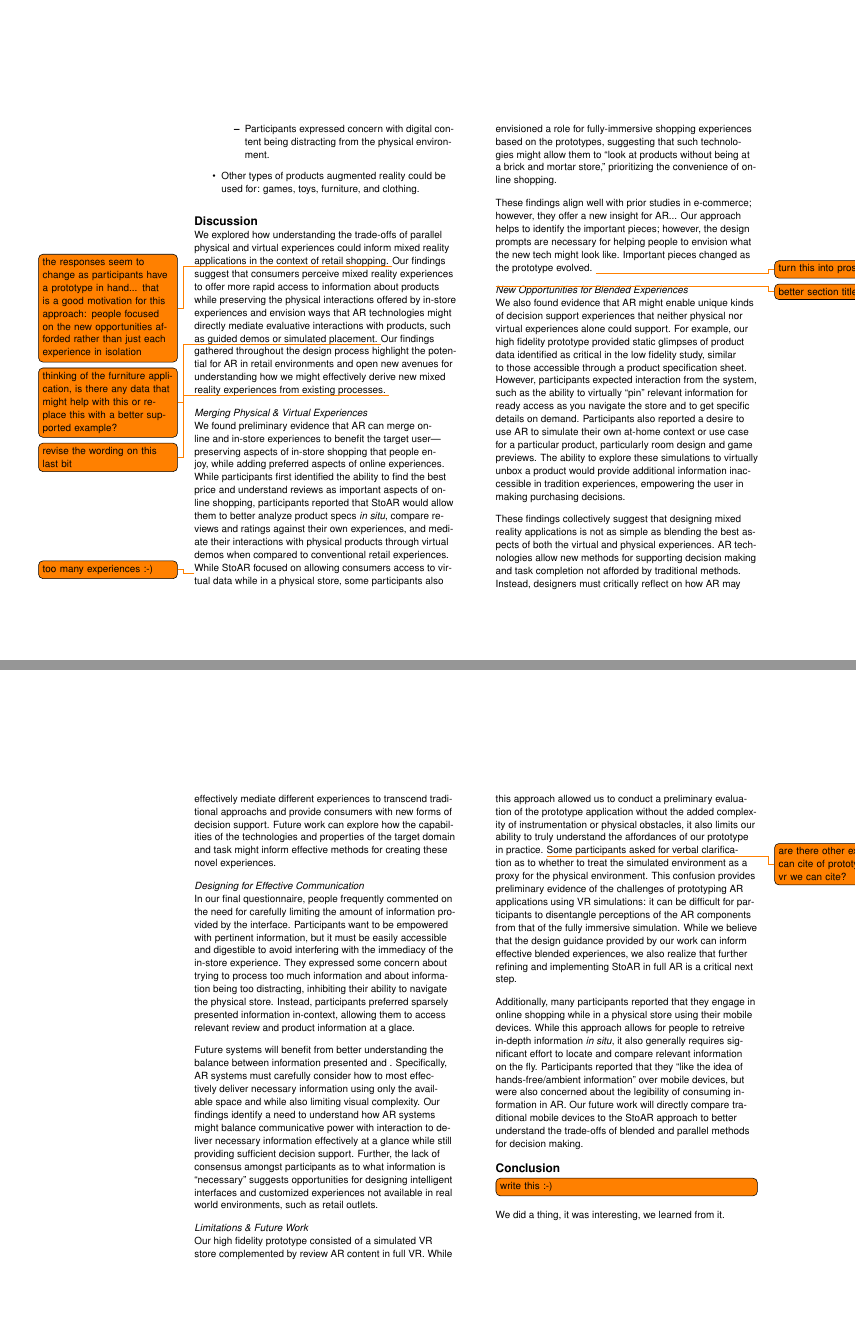
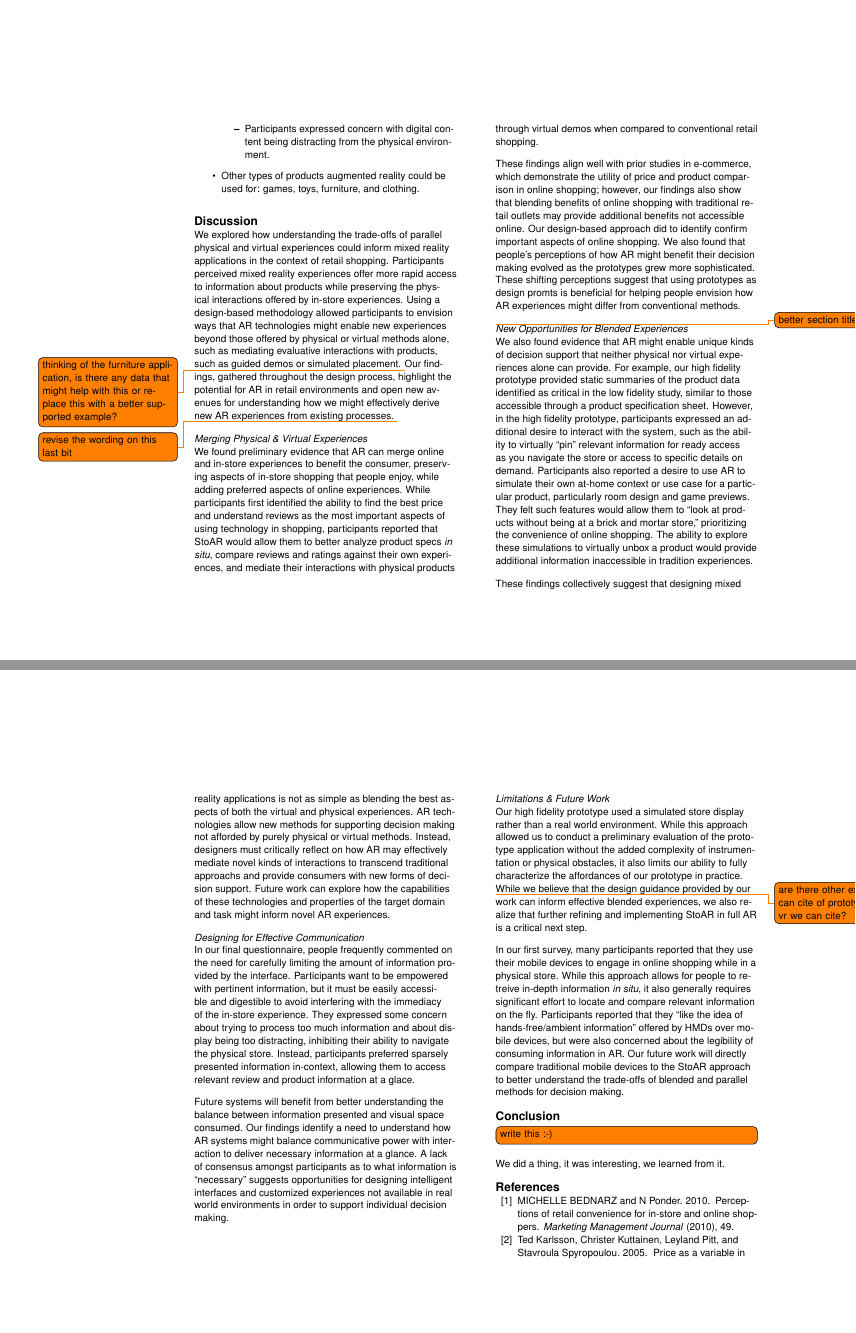
Before and after one commit to CU-VisuaLab/StoAR-LateBreakingWork, a LaTeX document (extended-abstract.tex, which reads conclusions.tex): pages 5 and 6 of 7, joined at a grey line. Compiled offline with pdfLaTeX.

Commit message:
another pass over the discussion

```diff
--- a/conclusions.tex
+++ b/conclusions.tex
@@ -1,38 +1,45 @@
 \section{Discussion}
 % First, revisit the rq and findings
-We explored how understanding the trade-offs of parallel physical and virtual experiences could inform mixed reality applications in the context of retail shopping. \todo{the responses seem to change as participants have a prototype in hand... that is a good motivation for this approach: people focused on the new opportunities afforded rather than just each experience in isolation} Our findings suggest that consumers perceive mixed reality experiences to offer more rapid access to information about products while preserving the physical interactions offered by in-store experiences and envision ways that AR technologies might directly mediate evaluative interactions with products, such as guided demos or simulated placement. \todo{thinking of the furniture application, is there any data that might help with this or replace this with a better supported example?}
+We explored how understanding the trade-offs of parallel physical and virtual experiences could inform mixed reality applications in the context of retail shopping. Participants perceived mixed reality experiences offer more rapid access to information about products while preserving the physical interactions offered by in-store experiences. Using a design-based methodology allowed participants to envision ways that AR technologies might enable new experiences beyond those offered by physical or virtual methods alone, such as mediating evaluative interactions with products, such as guided demos or simulated placement. \todo{thinking of the furniture application, is there any data that might help with this or replace this with a better supported example?}
 % Then, introduce the synthesis
-Our findings gathered throughout the design process highlight the potential for AR in retail environments and open new avenues for understanding how we might effectively derive new mixed reality experiences from existing processes. \todo{revise the wording on this last bit}
+Our findings, gathered throughout the design process, highlight the potential for AR in retail environments and open new avenues for understanding how we might effectively derive new AR experiences from existing processes. \todo{revise the wording on this last bit}
 
-\subsubsection{Merging Physical \& Virtual Experiences}
-We found preliminary evidence that AR can merge online and in-store experiences to benefit the target user---preserving aspects of in-store shopping that people enjoy, while adding preferred aspects of online experiences.  While participants first identified the ability to find the best price and understand reviews as important aspects of online shopping, participants reported that StoAR would allow them to better analyze product specs \emph{in situ}, compare reviews and ratings against their own experiences, and mediate their interactions with physical products through virtual demos when compared to conventional retail experiences. \todo{too many experiences :-)} While StoAR focused on allowing consumers access to virtual data while in a physical store, some participants also envisioned a role for fully-immersive shopping experiences based on the prototypes, suggesting that such technologies might allow them to ``look at products without being at a brick and mortar store,'' prioritizing the convenience of online shopping.
+\subsection{Merging Physical \& Virtual Experiences}
+We found preliminary evidence that AR can merge online and in-store experiences to benefit the consumer, preserving aspects of in-store shopping that people enjoy, while adding preferred aspects of online experiences.  While participants first identified the ability to find the best price and understand reviews as the most important aspects of using technology in shopping, participants reported that StoAR would allow them to better analyze product specs \emph{in situ}, compare reviews and ratings against their own experiences, and mediate their interactions with physical products through virtual demos when compared to conventional retail shopping.
+%While StoAR focused on allowing consumers access to virtual data while in a physical store, some participants also envisioned a role for fully-immersive shopping experiences based on the prototypes, suggesting that such technologies might allow them to ``look at products without being at a brick and mortar store,'' prioritizing the convenience of online shopping.
 
 %Based on our early survey on users' shopping tendencies, users see price and review score as being most important in making purchasing decisions.  We see these desires reflected in the users' views of our system at early and final prototyping stages.
 % Users also envision an augmented reality system such as the one presented used for comparing products while shopping.
-These findings align well with prior studies in e-commerce; however, they offer a new insight for AR... Our approach helps to identify the important pieces; however, the design prompts are necessary for helping people to envision what the new tech might look like. Important pieces changed as the prototype evolved. \todo{turn this into prose}
+These findings align well with prior studies in e-commerce, which demonstrate the utility of price and product comparison in online shopping; however, our findings also show that blending benefits of online shopping with traditional retail outlets may provide additional benefits not accessible online. Our design-based approach did to identify confirm important aspects of online shopping. We also found that people's perceptions of how AR might benefit their decision making evolved as the prototypes grew more sophisticated. These shifting perceptions suggest that using prototypes as design promts is beneficial for helping people envision how AR experiences might differ from conventional methods.
 
 \subsection{New Opportunities for Blended Experiences}\todo{better section title}
-We also found evidence that AR might enable unique kinds of decision support experiences that neither physical nor virtual experiences alone could support. For example, our high fidelity prototype provided static glimpses of product data identified as critical in the low fidelity study, similar to those accessible through a product specification sheet. However, participants expected interaction from the system, such as the ability to virtually ``pin'' relevant information for ready access as you navigate the store and to get specific details on demand.
+We also found evidence that AR might enable unique kinds of decision support that neither physical nor virtual experiences alone can provide. For example, our high fidelity prototype provided static summaries of the product data identified as critical in the low fidelity study, similar to those accessible through a product specification sheet. However, in the high fidelity prototype, participants expressed an additional desire to interact with the system, such as the ability to virtually ``pin'' relevant information for ready access as you navigate the store or access to specific details on demand.
 %from a system such as this one.  Interactive pervasive content distinguishes an augmented reality system from a static sheet of paper displaying relevant information.
-Participants also reported a desire to use AR to simulate their own at-home context or use case for a particular product, particularly room design and game previews. The ability to explore these simulations to virtually unbox a product would provide additional information inaccessible in tradition experiences, empowering the user in making purchasing decisions.
+Participants also reported a desire to use AR to simulate their own at-home context or use case for a particular product, particularly room design and game previews. They felt such features would allow them to ``look at products without being at a brick and mortar store,'' prioritizing the convenience of online shopping. The ability to explore these simulations to virtually unbox a product would provide additional information inaccessible in tradition experiences.
+%, empowering the user in making purchasing decisions.
 
-These findings collectively suggest that designing mixed reality applications is not as simple as blending the best aspects of both the virtual and physical experiences. AR technologies allow new methods for supporting decision making and task completion not afforded by traditional methods. Instead, designers must critically reflect on how AR may effectively mediate different experiences to transcend traditional approachs and provide consumers with new forms of decision support. Future work can explore how the capabilities of the technologies and properties of the target domain and task might inform effective methods for creating these novel experiences.
+These findings collectively suggest that designing mixed reality applications is not as simple as blending the best aspects of both the virtual and physical experiences. AR technologies allow new methods for supporting decision making not afforded by purely physical or virtual methods. Instead, designers must critically reflect on how AR may effectively mediate novel kinds of interactions to transcend traditional approachs and provide consumers with new forms of decision support. Future work can explore how the capabilities of these technologies and properties of the target domain and task might inform novel AR experiences.
 %Not as simple as drag and drop: need for understanding at a glance communication to provide effective delivery.
 
 \subsection{Designing for Effective Communication}
 In our final questionnaire, people frequently commented on the need for carefully limiting the amount of information provided by the interface.  %augmented reality provides somewhat of a middle-ground between an on line and an in-store shopping experience.
-Participants want to be empowered with pertinent information, but it must be easily accessible and digestible to avoid interfering with the immediacy of the in-store experience. They expressed some concern about trying to process too much information and about information being too distracting, inhibiting their ability to navigate the physical store. Instead, participants preferred sparsely presented information in-context, allowing them to access relevant review and product information at a glace.
+Participants want to be empowered with pertinent information, but it must be easily accessible and digestible to avoid interfering with the immediacy of the in-store experience. They expressed some concern about trying to process too much information and about display being too distracting, inhibiting their ability to navigate the physical store. Instead, participants preferred sparsely presented information in-context, allowing them to access relevant review and product information at a glace.
 
-Future systems will benefit from better understanding the balance between information presented and . Specifically, AR systems must carefully consider how to most effectively deliver necessary information using only the available space and while also limiting visual complexity. Our findings identify a need to understand how AR systems might balance communicative power with interaction to deliver necessary information effectively at a glance while still providing sufficient decision support. Further, the lack of consensus amongst participants as to what information is ``necessary'' suggests opportunities for designing intelligent interfaces and customized experiences not available in real world environments, such as retail outlets.
+Future systems will benefit from better understanding the balance between information presented and visual space consumed.
+%Specifically, AR systems must carefully consider how to most effectively deliver necessary information using only the available space and while also limiting visual complexity.
+Our findings identify a need to understand how AR systems might balance communicative power with interaction to deliver necessary information at a glance. A lack of consensus amongst participants as to what information is ``necessary'' suggests opportunities for designing intelligent interfaces and customized experiences not available in real world environments in order to support individual decision making.
 %modes for interaction, interface design, customization? Also, balance needs of the consumer and producer: how can we empower users while working within the constraints of the available params
 
 \subsection{Limitations \& Future Work}
-Our high fidelity prototype consisted of a simulated VR store complemented by review AR content in full VR.  While this approach allowed us to conduct a preliminary evaluation of the prototype application without the added complexity of instrumentation or physical obstacles, it also limits our ability to truly understand the affordances of our prototype in practice. \todo{are there other examples we can cite of prototyping ar in vr we can cite?} Some participants asked for verbal clarification as to whether to treat the simulated environment as a proxy for the physical environment. This confusion provides preliminary evidence of the challenges of prototyping AR applications using VR simulations: it can be difficult for participants to disentangle perceptions of the AR components from that of the fully immersive simulation. While we believe that the design guidance provided by our work can inform effective blended experiences, we also realize that further refining and implementing StoAR in full AR is a critical next step.
+Our high fidelity prototype used a simulated store display rather than a real world environment.  While this approach allowed us to conduct a preliminary evaluation of the prototype application without the added complexity of instrumentation or physical obstacles, it also limits our ability to fully characterize the affordances of our prototype in practice. \todo{are there other examples we can cite of prototyping ar in vr we can cite?}
+%DS-Removed this for space
+%Some participants asked for verbal clarification as to whether to treat the simulated environment as a proxy for the physical environment. This confusion provides preliminary evidence of the challenges of prototyping AR applications using VR simulations: it can be difficult for participants to disentangle perceptions of the AR components from that of the fully immersive simulation.
+While we believe that the design guidance provided by our work can inform effective blended experiences, we also realize that further refining and implementing StoAR in full AR is a critical next step.
 %Even if not a misconception, this finding points toward use of the intended hardware in prototyping for augmented reality.  If we used an augmented reality head-mounted display, we could test for safety in addition to usability.
 %This prototype represents a physical store with augmented reality content.  Several users provided feedback indicating that they did not understand the concept of prototyping augmented reality in virtual reality.  In some cases, users gave feedback perceiving the system as a virtual store to virtually navigate.
 %More effective means of prototyping augmented reality, ideally using the system's intended hardware, would eliminate some of these misconceptions. \todo{frame this in terms of trade-offs: vr gives nearly full control, but removes many of the complexities of experiencing these systems in practice. Here, it allows us to gain a sense of how people would respond to the system alone, but future work is needed to understand how these responses generalize to the noisy contexts of stores}  In some cases, these concerns may have stemmed from a lack of understanding, as users may have thought their entire view of their surroundings would be blocked by a virtual reality head-mounted display.
 
-Additionally, many participants reported that they engage in online shopping while in a physical store using their mobile devices. While this approach allows for people to retreive in-depth information \emph{in situ}, it also generally requires significant effort to locate and compare relevant information on the fly. Participants reported that they ``like the idea of hands-free/ambient information'' over mobile devices, but were also concerned about the legibility of consuming information in AR. Our future work will directly compare traditional mobile devices to the StoAR approach to better understand the trade-offs of blended and parallel methods for decision making.
+In our first survey, many participants reported that they use their mobile devices to engage in online shopping while in a physical store. While this approach allows for people to retreive in-depth information \emph{in situ}, it also generally requires significant effort to locate and compare relevant information on the fly. Participants reported that they ``like the idea of hands-free/ambient information'' offered by HMDs over mobile devices, but were also concerned about the legibility of consuming information in AR. Our future work will directly compare traditional mobile devices to the StoAR approach to better understand the trade-offs of blended and parallel methods for decision making.
 
 \section{Conclusion}
 \todo[inline]{write this :-)}
```
